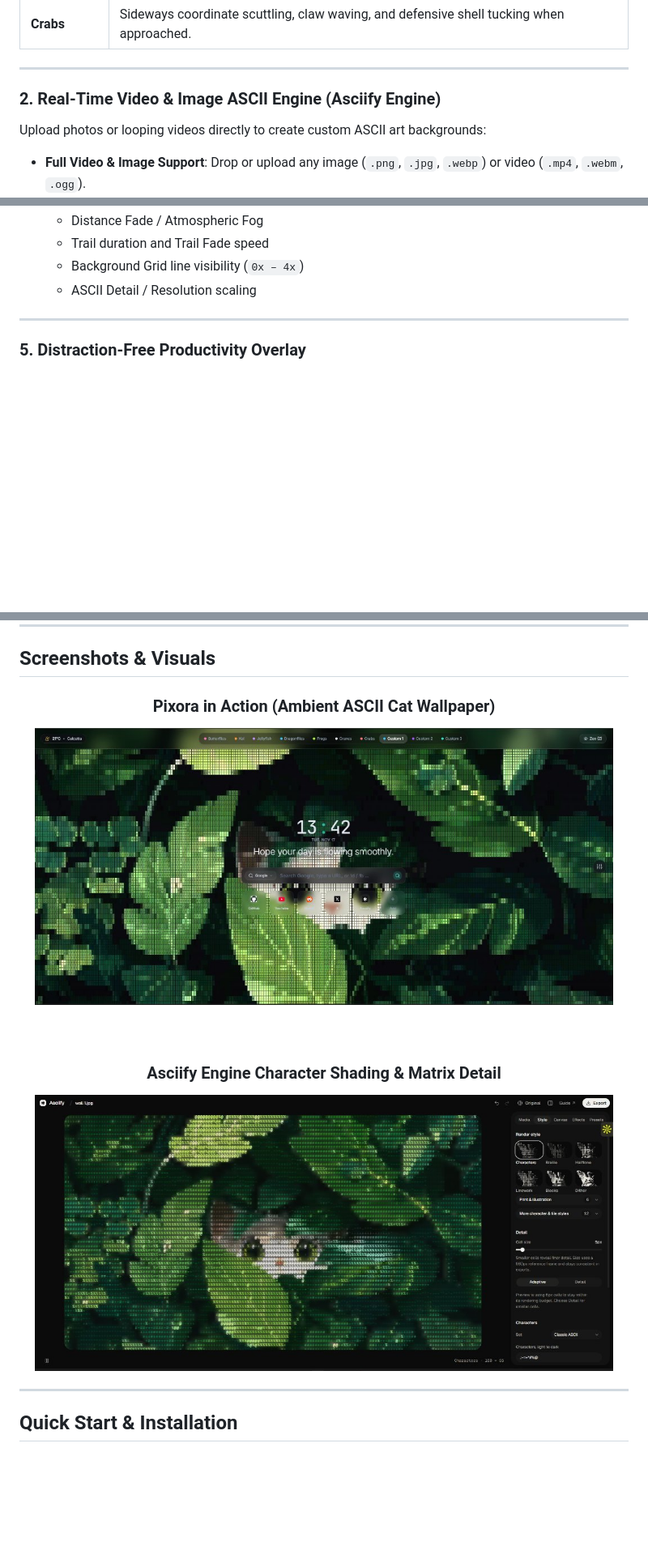
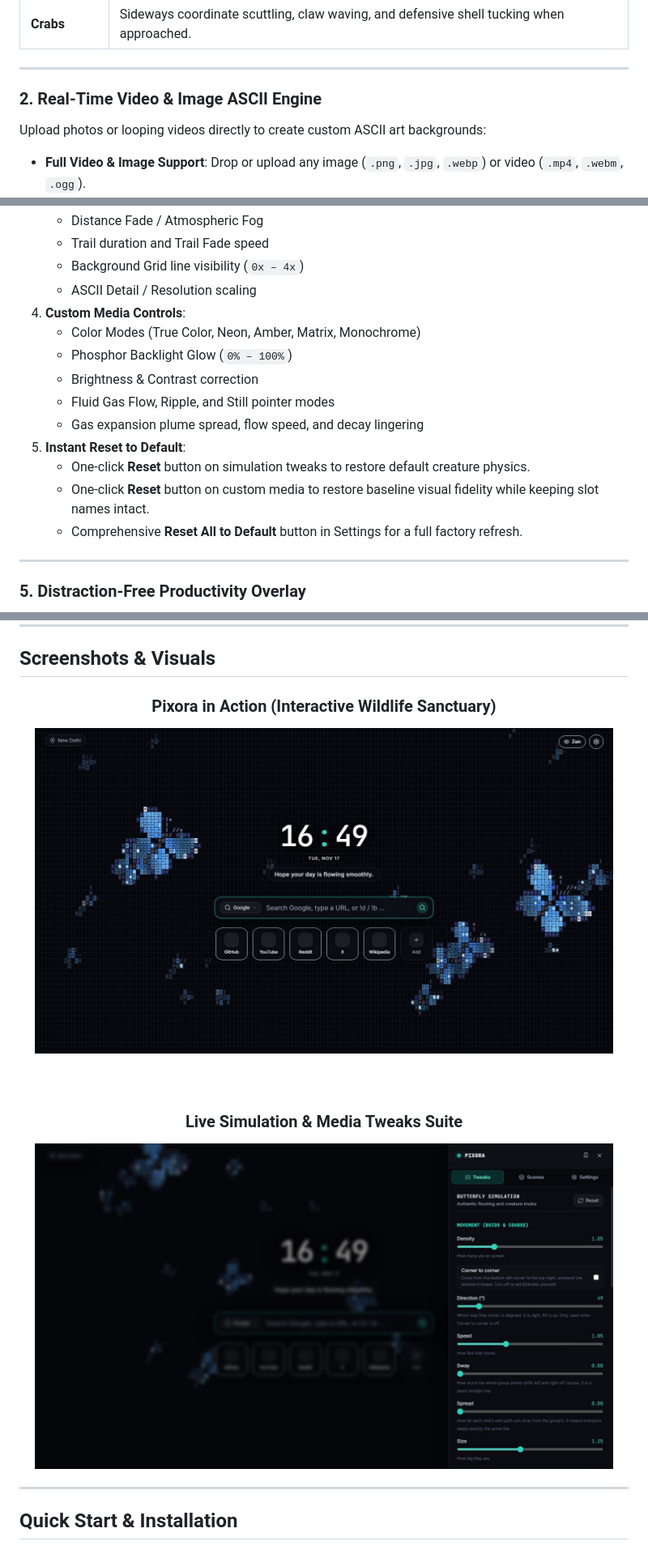
Before and after one commit to ColossalMonk/pixora, a Markdown page: README.md, 3 parts joined by grey strips. Shown at 81% size. Drawn GitHub-style; pictures changed too: docs/screenshots/asciify-style.jpg (deleted), docs/screenshots/pixora-preview.jpg, docs/screenshots/pixora-tweaks.jpg (added); blank space fills up the shorter version.

Commit message:
feat: live screenshots, reset to defaults, clean terminology and counts

```diff
--- a/README.md
+++ b/README.md
@@ -82,7 +82,7 @@ All animal behaviors, flocking algorithms, and vector shaders are ported directl
 
 ---
 
-### 2. Real-Time Video & Image ASCII Engine (Asciify Engine)
+### 2. Real-Time Video & Image ASCII Engine
 
 Upload photos or looping videos directly to create custom ASCII art backgrounds:
 
@@ -132,6 +132,16 @@ Click the gear icon on the top right (or press `S`) to slide out the Tweaks & Se
    - Trail duration and Trail Fade speed
    - Background Grid line visibility (`0x – 4x`)
    - ASCII Detail / Resolution scaling
+4. **Custom Media Controls**:
+   - Color Modes (True Color, Neon, Amber, Matrix, Monochrome)
+   - Phosphor Backlight Glow (`0% – 100%`)
+   - Brightness & Contrast correction
+   - Fluid Gas Flow, Ripple, and Still pointer modes
+   - Gas expansion plume spread, flow speed, and decay lingering
+5. **Instant Reset to Default**:
+   - One-click **Reset** button on simulation tweaks to restore default creature physics.
+   - One-click **Reset** button on custom media to restore baseline visual fidelity while keeping slot names intact.
+   - Comprehensive **Reset All to Default** button in Settings for a full factory refresh.
 
 ---
 
@@ -151,13 +161,13 @@ Click the gear icon on the top right (or press `S`) to slide out the Tweaks & Se
 
 <div align="center">
 
-### Pixora in Action (Ambient ASCII Cat Wallpaper)
-<img src="./docs/screenshots/pixora-preview.jpg" alt="Pixora Screenshot" width="95%" style="border-radius: 8px;" />
+### Pixora in Action (Interactive Wildlife Sanctuary)
+<img src="./docs/screenshots/pixora-preview.jpg" alt="Pixora Preview" width="95%" style="border-radius: 8px;" />
 
 <br /><br />
 
-### Asciify Engine Character Shading & Matrix Detail
-<img src="./docs/screenshots/asciify-style.jpg" alt="Asciify Shading Screenshot" width="95%" style="border-radius: 8px;" />
+### Live Simulation & Media Tweaks Suite
+<img src="./docs/screenshots/pixora-tweaks.jpg" alt="Pixora Tweaks Drawer" width="95%" style="border-radius: 8px;" />
 
 </div>
 
```
Also changed, not shown: other parts of README.md (+8 -9 lines), 8 other files.
